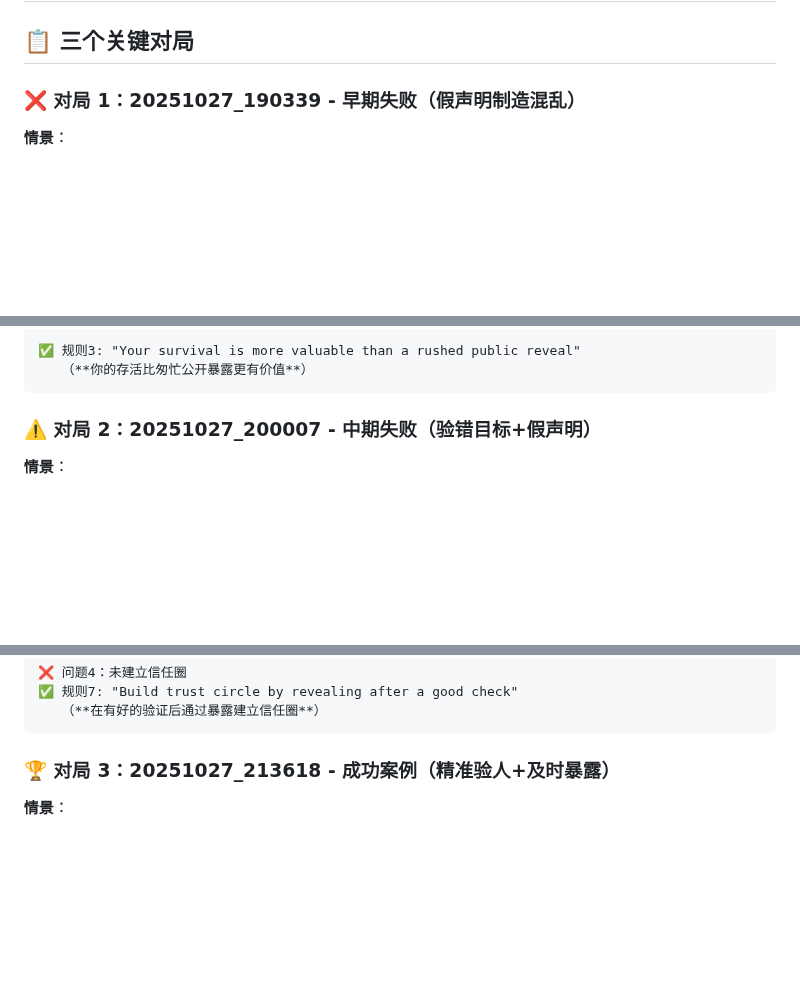
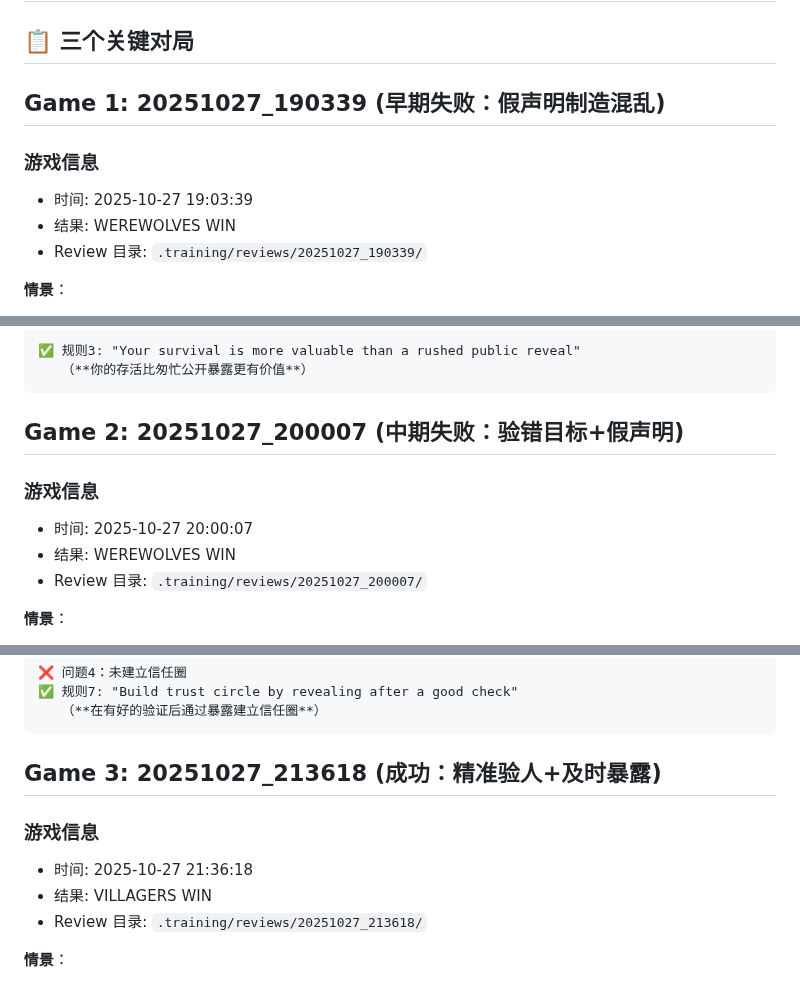
Before and after one commit to ZhangzrJerry/werewolf, a Markdown page: doc/SEER.md, 3 parts joined by grey strips. Rendered like a GitHub page; blank space fills up the shorter version.

````diff
--- a/doc/SEER.md
+++ b/doc/SEER.md
@@ -2,7 +2,13 @@
 
 ## 📋 三个关键对局
 
-### ❌ 对局 1：20251027_190339 - 早期失败（假声明制造混乱）
+## Game 1: 20251027_190339 (早期失败：假声明制造混乱)
+
+### 游戏信息
+
+- 时间: 2025-10-27 19:03:39
+- 结果: WEREWOLVES WIN
+- Review 目录: `.training/reviews/20251027_190339/`
 
 **情景**：
 
@@ -54,7 +60,13 @@
    （**你的存活比匆忙公开暴露更有价值**）
 ```
 
-### ⚠️ 对局 2：20251027_200007 - 中期失败（验错目标+假声明）
+## Game 2: 20251027_200007 (中期失败：验错目标+假声明)
+
+### 游戏信息
+
+- 时间: 2025-10-27 20:00:07
+- 结果: WEREWOLVES WIN
+- Review 目录: `.training/reviews/20251027_200007/`
 
 **情景**：
 
@@ -106,7 +118,13 @@
    （**在有好的验证后通过暴露建立信任圈**）
 ```
 
-### 🏆 对局 3：20251027_213618 - 成功案例（精准验人+及时暴露）
+## Game 3: 20251027_213618 (成功：精准验人+及时暴露)
+
+### 游戏信息
+
+- 时间: 2025-10-27 21:36:18
+- 结果: VILLAGERS WIN
+- Review 目录: `.training/reviews/20251027_213618/`
 
 **情景**：
 
````
Also changed, not shown: doc/VILLAGER.md (+28 -4 lines), doc/WITCH.md (+21 -3 lines).
